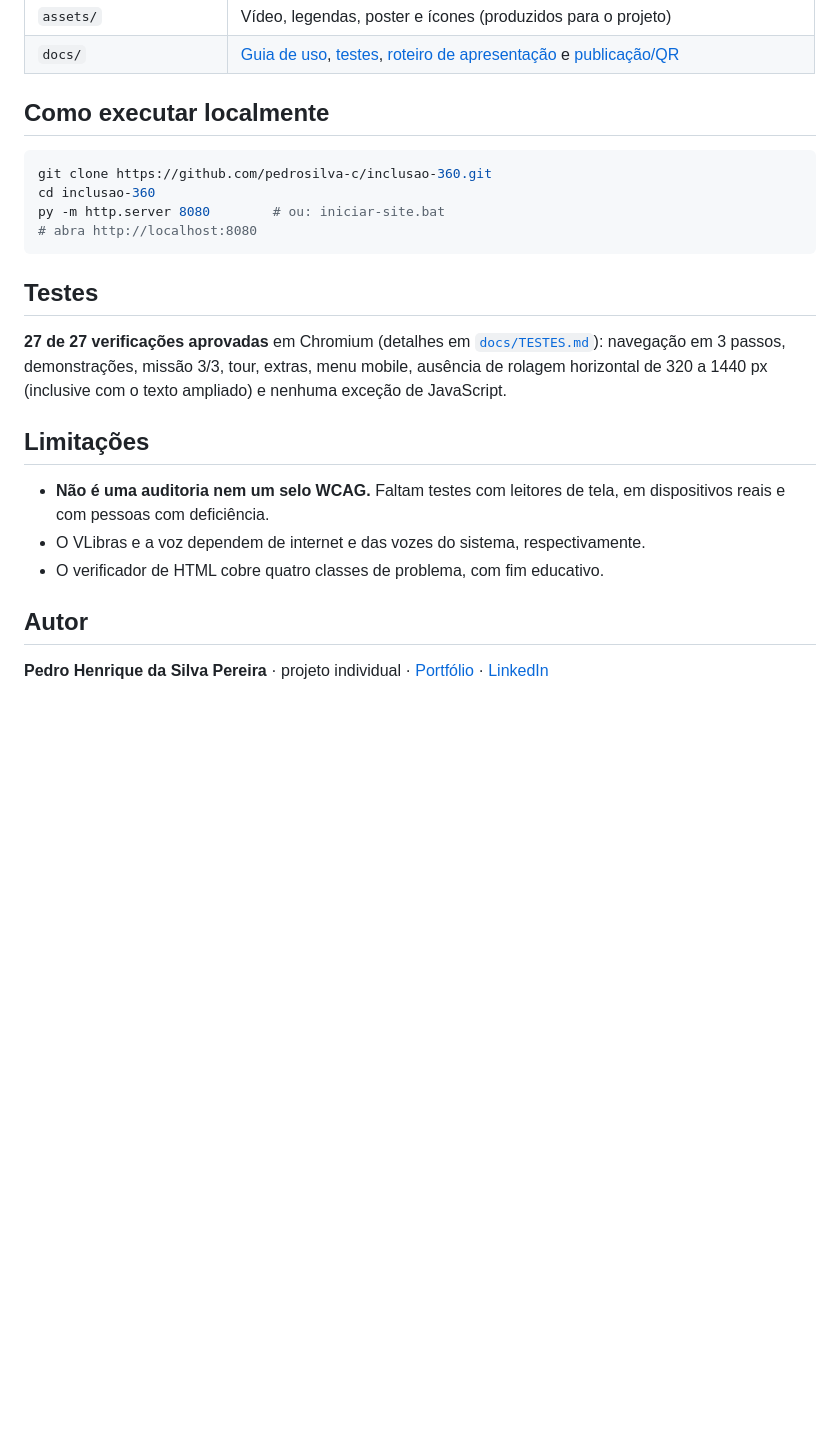
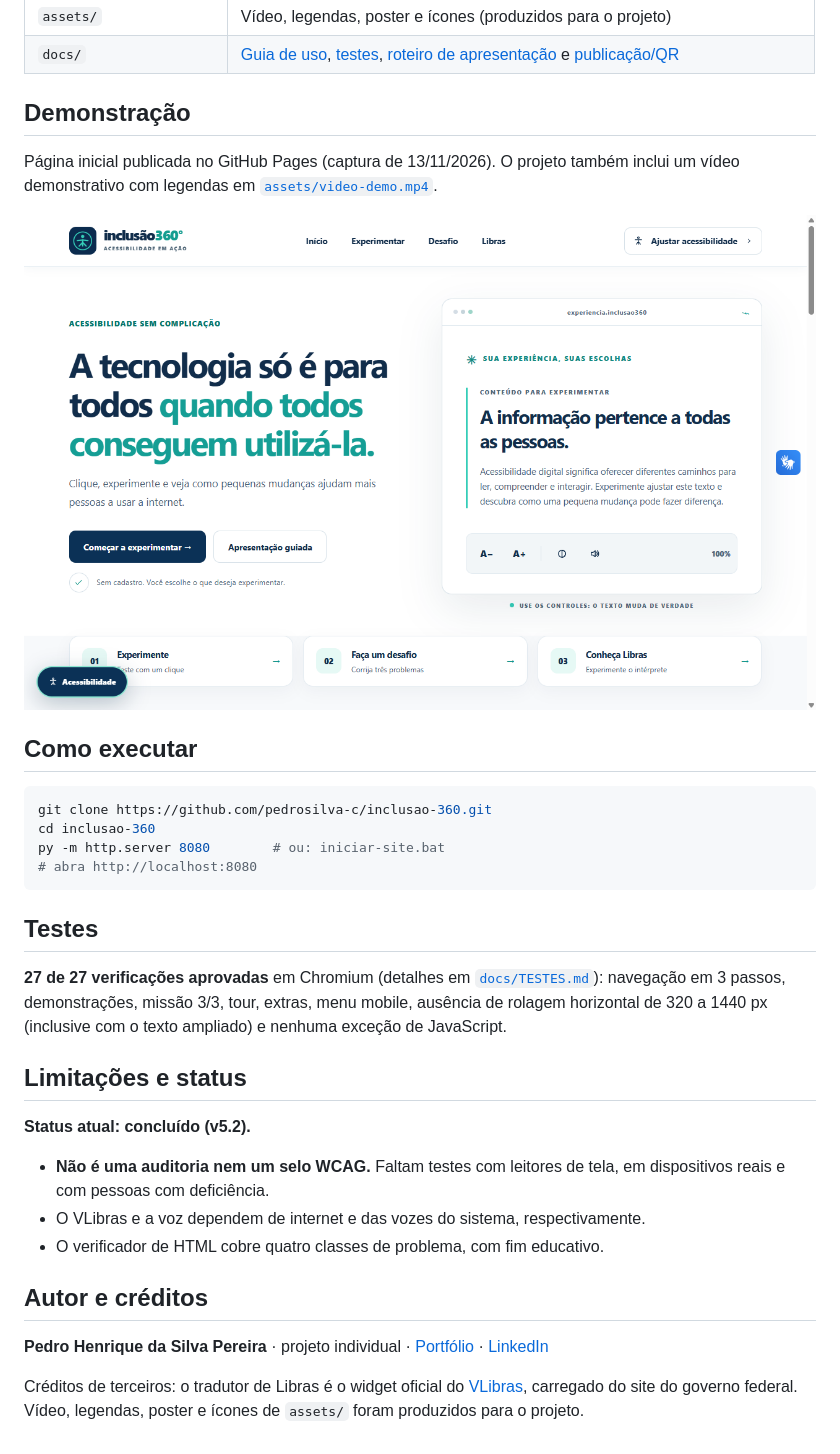
Before and after one commit to Pedro-Osaka/inclusao-360, a Markdown page: README.md, the part around one of its changes. Rendered like a GitHub page; pictures changed too: docs/assets/screenshot-inicio.png (added); blank space fills up the shorter version.

Commit message:
Adiciona capa, captura do site e créditos ao README
Seções na ordem comum aos repositórios: problema, funcionalidades, tecnologias, demonstração, execução, testes, limitações e status. Captura da página inicial publicada no GitHub Pages.

Co-Authored-By: Claude Opus 5.5 <noreply@anthropic.com>

````diff
--- a/README.md
+++ b/README.md
@@ -34,7 +38,13 @@ O botão **Ajustar acessibilidade** fica sempre disponível: tamanho do texto, m
 | `assets/` | Vídeo, legendas, poster e ícones (produzidos para o projeto) |
 | `docs/` | [Guia de uso](docs/GUIA-DE-USO.md), [testes](docs/TESTES.md), [roteiro de apresentação](docs/ROTEIRO-APRESENTACAO.md) e [publicação/QR](docs/PUBLICAR-E-QR.md) |
 
-## Como executar localmente
+## Demonstração
+
+Página inicial publicada no GitHub Pages (captura de 13/11/2026). O projeto também inclui um vídeo demonstrativo com legendas em [`assets/video-demo.mp4`](assets/video-demo.mp4).
+
+<img src="docs/assets/screenshot-inicio.png" alt="Página inicial do Inclusão 360° com o título A tecnologia só é para todos quando todos conseguem utilizá-la e um painel para ajustar o texto" width="100%">
+
+## Como executar
 
 ```powershell
 git clone https://github.com/pedrosilva-c/inclusao-360.git
@@ -47,12 +57,16 @@ py -m http.server 8080        # ou: iniciar-site.bat
 
 **27 de 27 verificações aprovadas** em Chromium (detalhes em [`docs/TESTES.md`](docs/TESTES.md)): navegação em 3 passos, demonstrações, missão 3/3, tour, extras, menu mobile, ausência de rolagem horizontal de 320 a 1440 px (inclusive com o texto ampliado) e nenhuma exceção de JavaScript.
 
-## Limitações
+## Limitações e status
+
+**Status atual: concluído (v5.2).**
 
 - **Não é uma auditoria nem um selo WCAG.** Faltam testes com leitores de tela, em dispositivos reais e com pessoas com deficiência.
 - O VLibras e a voz dependem de internet e das vozes do sistema, respectivamente.
 - O verificador de HTML cobre quatro classes de problema, com fim educativo.
 
-## Autor
+## Autor e créditos
 
 **Pedro Henrique da Silva Pereira** · projeto individual · [Portfólio](https://pedrosilva-c.github.io/portfolio/) · [LinkedIn](https://www.linkedin.com/in/pedrosilva-sistemas/)
+
+Créditos de terceiros: o tradutor de Libras é o widget oficial do [VLibras](https://vlibras.gov.br/), carregado do site do governo federal. Vídeo, legendas, poster e ícones de `assets/` foram produzidos para o projeto.
````
Also changed, not shown: other parts of README.md (+6 -2 lines), docs/assets/cover.png (added).
